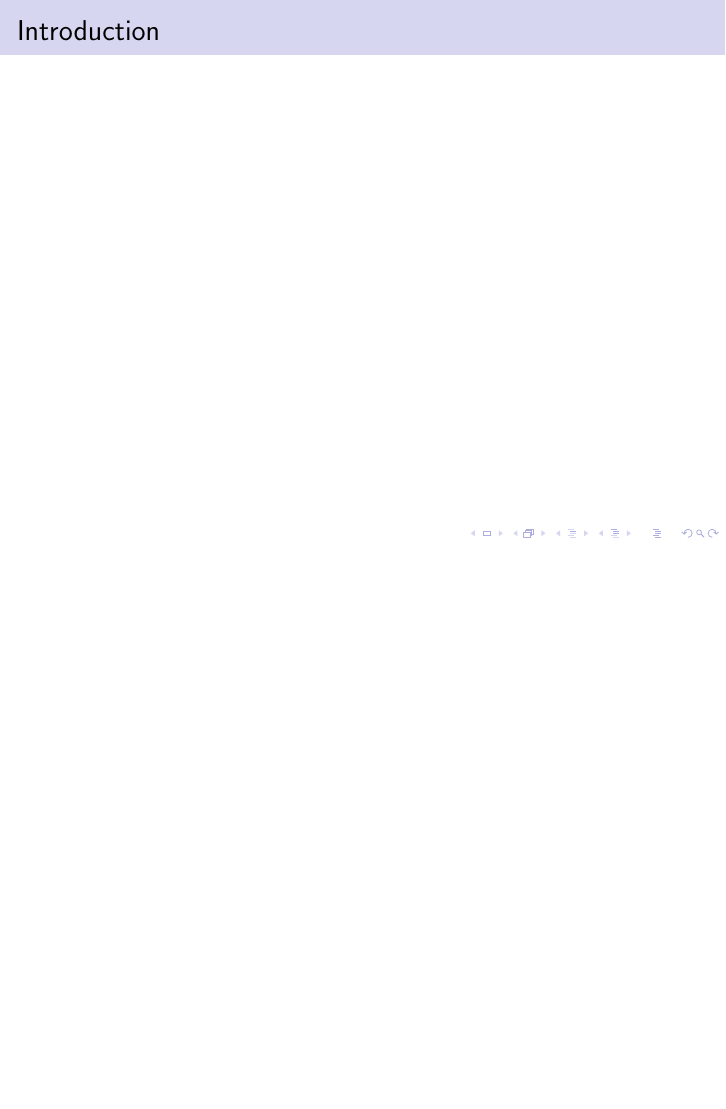
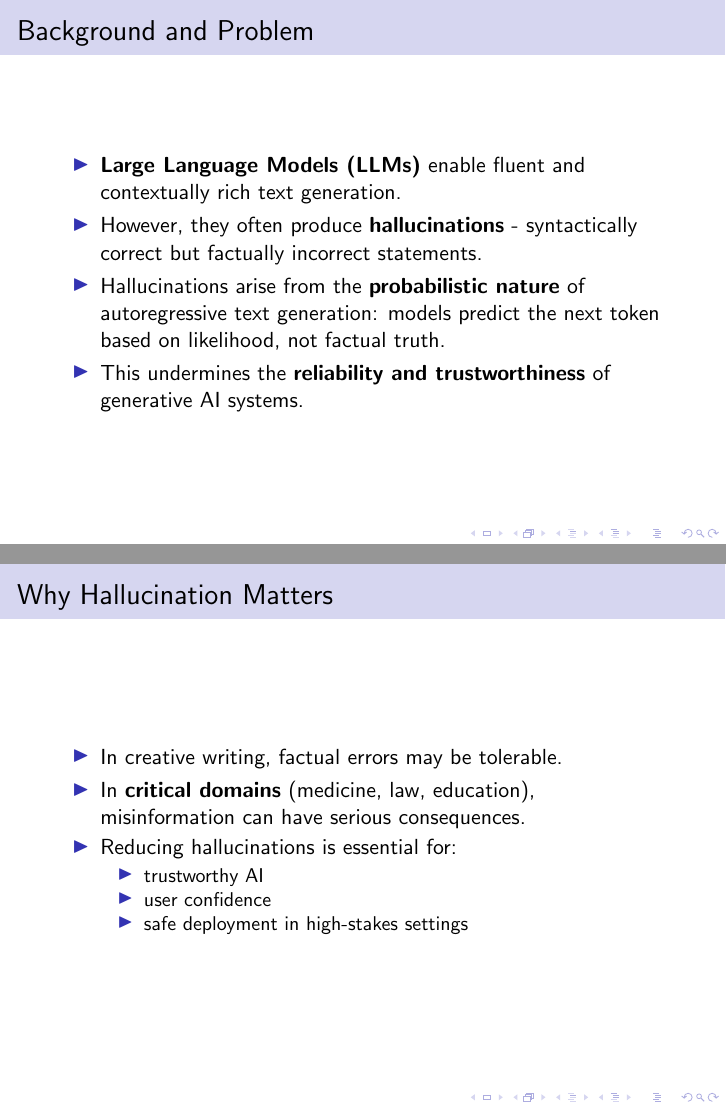
Before and after one commit to mosomedve-kutatasmodszertan/presentation, LaTeX slides (presentation.tex, which reads sections/introduction.tex): page 3 of 17 before the commit and pages 3 and 4 of 21 after it, the two joined at a grey line, the shorter picture padded with empty space. Compiled offline with pdfLaTeX.

Commit message:
add intro frames, add citations

```diff
--- a/sections/introduction.tex
+++ b/sections/introduction.tex
@@ -1,5 +1,25 @@
 \section{Introduction}
 
 \begin{frame}
-\frametitle{Introduction}
+\frametitle{Background and Problem}
+\begin{itemize}
+    \item \textbf{Large Language Models (LLMs)} enable fluent and contextually rich text generation.
+    \item However, they often produce \textbf{hallucinations} - syntactically correct but factually incorrect statements.
+    \item Hallucinations arise from the \textbf{probabilistic nature} of autoregressive text generation: models predict the next token based on likelihood, not factual truth.
+    \item This undermines the \textbf{reliability and trustworthiness} of generative AI systems.
+\end{itemize}
 \end{frame}
+
+\begin{frame}
+\frametitle{Why Hallucination Matters}
+\begin{itemize}
+    \item In creative writing, factual errors may be tolerable.
+    \item In \textbf{critical domains} (medicine, law, education), misinformation can have serious consequences.
+    \item Reducing hallucinations is essential for:
+    \begin{itemize}
+        \item trustworthy AI
+        \item user confidence
+        \item safe deployment in high-stakes settings
+    \end{itemize}
+\end{itemize}
+\end{frame}
```
Also changed, not shown: presentation.tex (+6 -1 lines), presentation.pdf, sections/introduction.tex (28 more changed lines), 8 other files.
